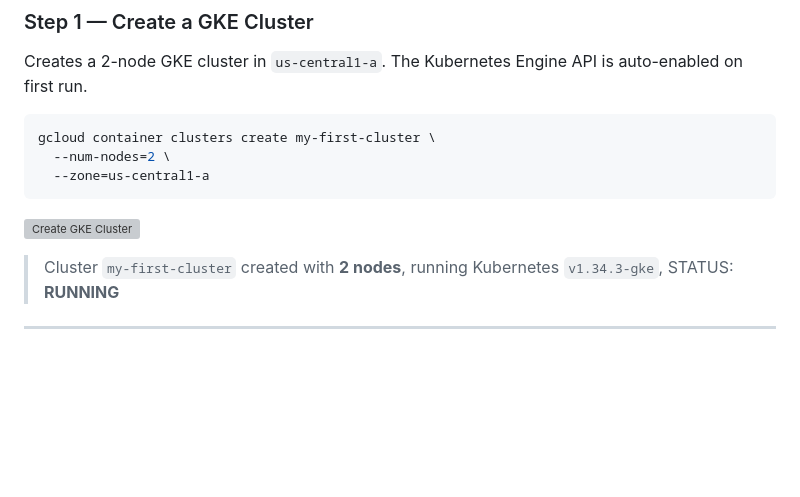
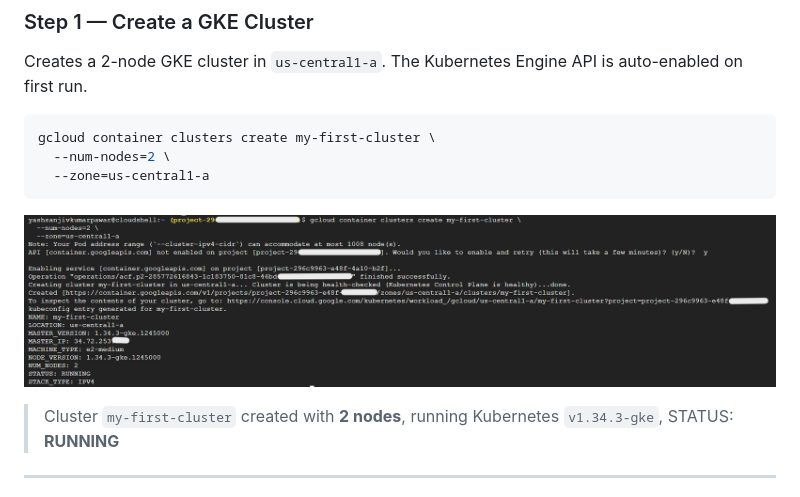
Before and after one commit to yashpawar6849/first-application-on-Google-Kubernetes-Engine, a Markdown page: README.md, the part around the change. Drawn GitHub-style; blank space fills up the shorter version; grey boxes are pictures that could not be loaded.

````diff
--- a/README.md
+++ b/README.md
@@ -51,7 +51,7 @@ gcloud container clusters create my-first-cluster \
   --zone=us-central1-a
 ```
 
-![Create GKE Cluster](images/03-create-cluster.png)
+![Create GKE Cluster](images/Screenshot%202026-02-28%20085609.png)
 
 > Cluster `my-first-cluster` created with **2 nodes**, running Kubernetes `v1.34.3-gke`, STATUS: **RUNNING**
 
````
